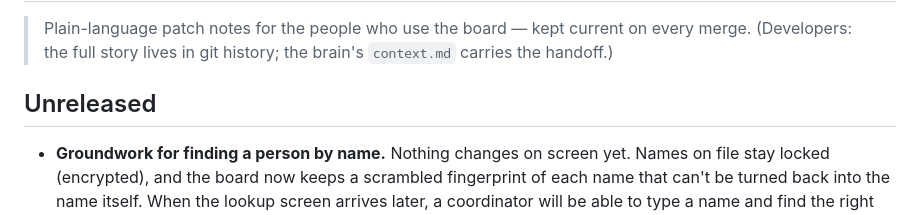
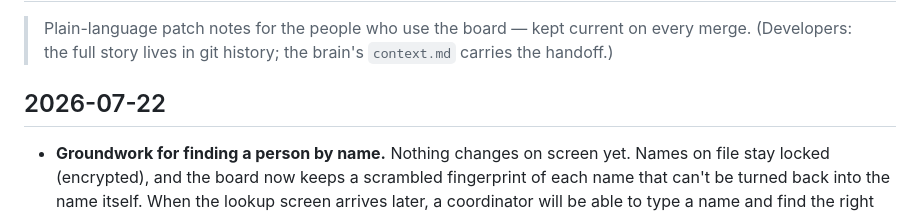
Before and after one commit to p949w6cqh2-boop/umi-exchange, a Markdown page: CHANGELOG.md, the part around the change. Rendered like a GitHub page.

Commit message:
docs: date the §12.3 groundwork patch note to its merge day (2026-07-22)
Standing rule: the changelog ships with (or immediately after) every merge;
the entry rode PR #71 under 'Unreleased' because the merge date was unknown
at verification time. Docs-only.

Co-Authored-By: Claude Fable 5 <noreply@anthropic.com>
Claude-Session: https://claude.ai/code/session_01LFREsFMFCwnC5ZvuNrSm7m

```diff
--- a/CHANGELOG.md
+++ b/CHANGELOG.md
@@ -3,7 +3,7 @@
 > Plain-language patch notes for the people who use the board — kept current on every merge.
 > (Developers: the full story lives in git history; the brain's `context.md` carries the handoff.)
 
-## Unreleased
+## 2026-07-22
 
 - **Groundwork for finding a person by name.** Nothing changes on screen yet. Names on
   file stay locked (encrypted), and the board now keeps a scrambled fingerprint of each
```
